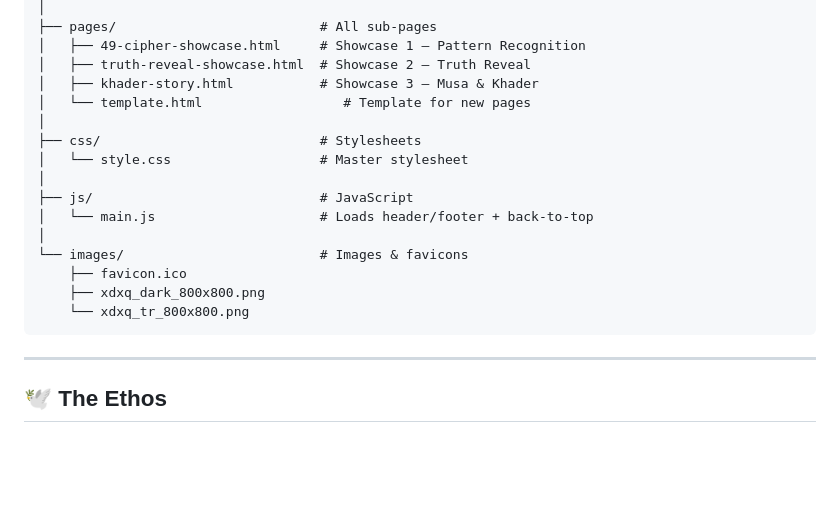
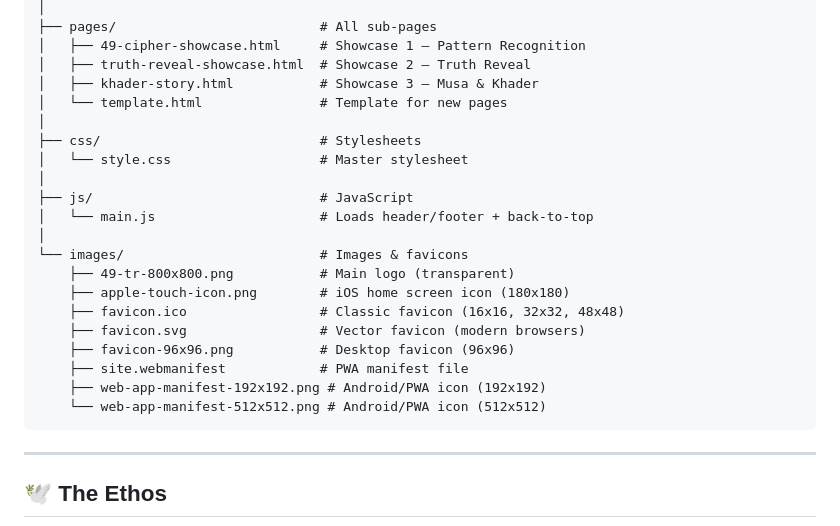
Before and after one commit to ixdbl79/49-Cipher, a Markdown page: README.md, the part around the change. Drawn GitHub-style; blank space fills up the shorter version.

````diff
--- a/README.md
+++ b/README.md
@@ -95,7 +95,7 @@ This project is built on a simple commitment:
 │   ├── 49-cipher-showcase.html     # Showcase 1 – Pattern Recognition
 │   ├── truth-reveal-showcase.html  # Showcase 2 – Truth Reveal
 │   ├── khader-story.html           # Showcase 3 – Musa & Khader
-│   └── template.html                  # Template for new pages
+│   └── template.html               # Template for new pages
 │
 ├── css/                            # Stylesheets
 │   └── style.css                   # Master stylesheet
@@ -104,9 +104,14 @@ This project is built on a simple commitment:
 │   └── main.js                     # Loads header/footer + back-to-top
 │
 └── images/                         # Images & favicons
-    ├── favicon.ico
-    ├── xdxq_dark_800x800.png
-    └── xdxq_tr_800x800.png
+    ├── 49-tr-800x800.png           # Main logo (transparent)
+    ├── apple-touch-icon.png        # iOS home screen icon (180x180)
+    ├── favicon.ico                 # Classic favicon (16x16, 32x32, 48x48)
+    ├── favicon.svg                 # Vector favicon (modern browsers)
+    ├── favicon-96x96.png           # Desktop favicon (96x96)
+    ├── site.webmanifest            # PWA manifest file
+    ├── web-app-manifest-192x192.png # Android/PWA icon (192x192)
+    └── web-app-manifest-512x512.png # Android/PWA icon (512x512)
 ```
 
 
````
